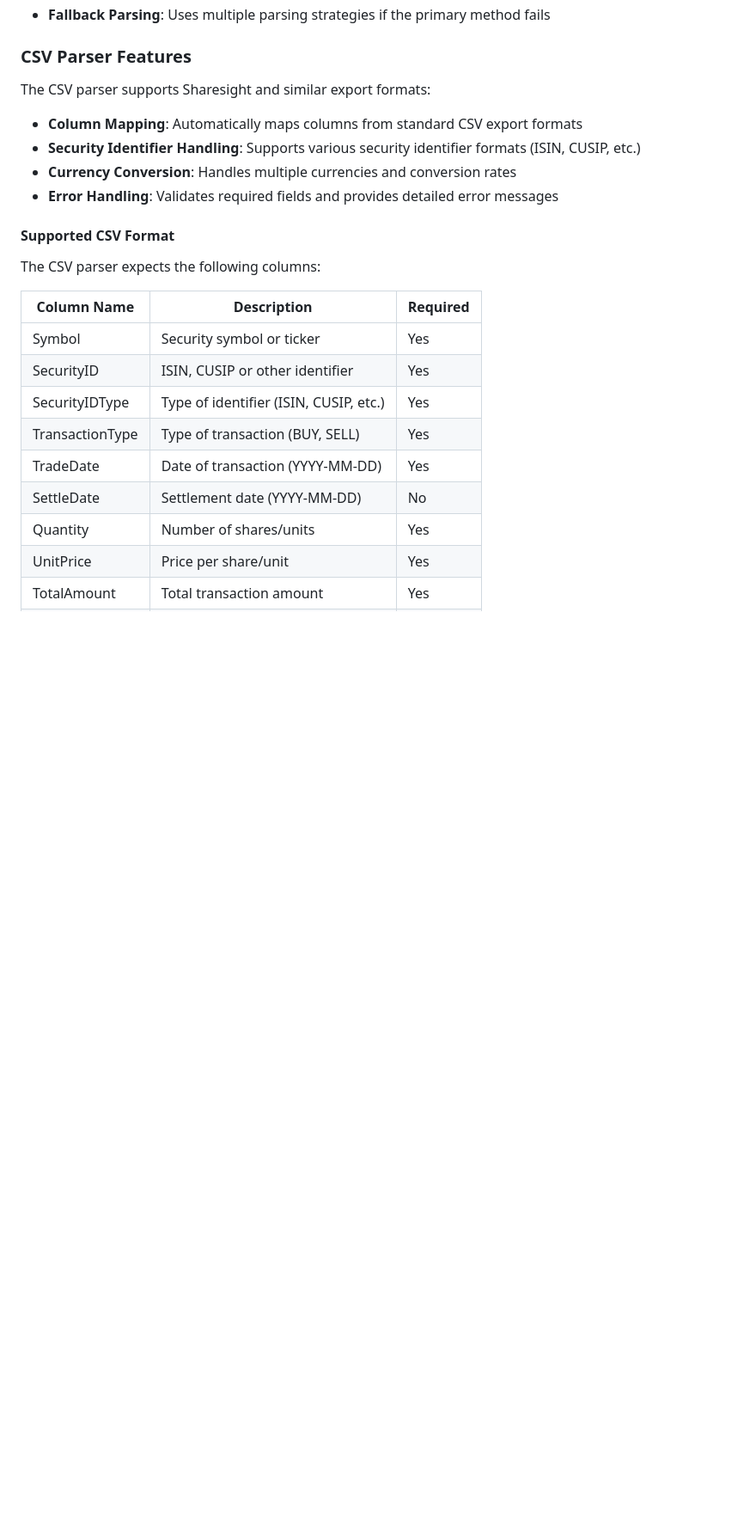
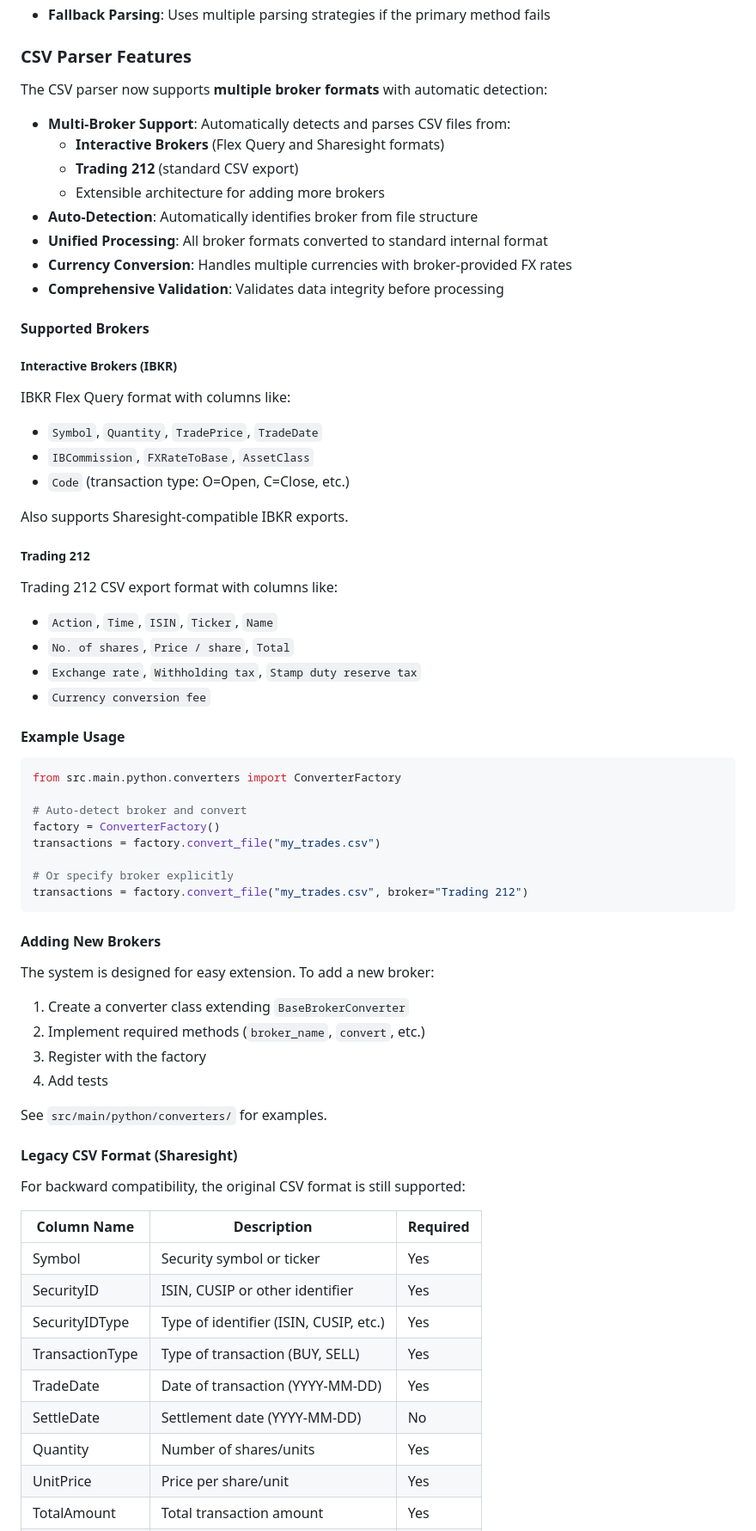
Before and after one commit to skyersoft/uk-shares-and-stocks-tax-calculation, a Markdown page: README.md, the part around the change. Shown: that part at 86% size. GitHub-like rendering; blank space fills up the shorter version.

Commit message:
docs: Update README with multi-broker CSV support

````diff
--- a/README.md
+++ b/README.md
@@ -107,16 +107,63 @@ The QFX parser is designed to be robust and handle various edge cases found in r
 
 ### CSV Parser Features
 
-The CSV parser supports Sharesight and similar export formats:
+The CSV parser now supports **multiple broker formats** with automatic detection:
 
-- **Column Mapping**: Automatically maps columns from standard CSV export formats
-- **Security Identifier Handling**: Supports various security identifier formats (ISIN, CUSIP, etc.)
-- **Currency Conversion**: Handles multiple currencies and conversion rates
-- **Error Handling**: Validates required fields and provides detailed error messages
+- **Multi-Broker Support**: Automatically detects and parses CSV files from:
+  - **Interactive Brokers** (Flex Query and Sharesight formats)
+  - **Trading 212** (standard CSV export)
+  - Extensible architecture for adding more brokers
+- **Auto-Detection**: Automatically identifies broker from file structure
+- **Unified Processing**: All broker formats converted to standard internal format
+- **Currency Conversion**: Handles multiple currencies with broker-provided FX rates
+- **Comprehensive Validation**: Validates data integrity before processing
 
-#### Supported CSV Format
+#### Supported Brokers
 
-The CSV parser expects the following columns:
+##### Interactive Brokers (IBKR)
+
+IBKR Flex Query format with columns like:
+- `Symbol`, `Quantity`, `TradePrice`, `TradeDate`
+- `IBCommission`, `FXRateToBase`, `AssetClass`
+- `Code` (transaction type: O=Open, C=Close, etc.)
+
+Also supports Sharesight-compatible IBKR exports.
+
+##### Trading 212
+
+Trading 212 CSV export format with columns like:
+- `Action`, `Time`, `ISIN`, `Ticker`, `Name`
+- `No. of shares`, `Price / share`, `Total`
+- `Exchange rate`, `Withholding tax`, `Stamp duty reserve tax`
+- `Currency conversion fee`
+
+#### Example Usage
+
+```python
+from src.main.python.converters import ConverterFactory
+
+# Auto-detect broker and convert
+factory = ConverterFactory()
+transactions = factory.convert_file("my_trades.csv")
+
+# Or specify broker explicitly
+transactions = factory.convert_file("my_trades.csv", broker="Trading 212")
+```
+
+#### Adding New Brokers
+
+The system is designed for easy extension. To add a new broker:
+
+1. Create a converter class extending `BaseBrokerConverter`
+2. Implement required methods (`broker_name`, `convert`, etc.)
+3. Register with the factory
+4. Add tests
+
+See `src/main/python/converters/` for examples.
+
+#### Legacy CSV Format (Sharesight)
+
+For backward compatibility, the original CSV format is still supported:
 
 | Column Name | Description | Required |
 |-------------|-------------|----------|
````
Also changed, not shown: .agent/IMPLEMENTATION_SUMMARY.md (added, +288 -0 lines).
